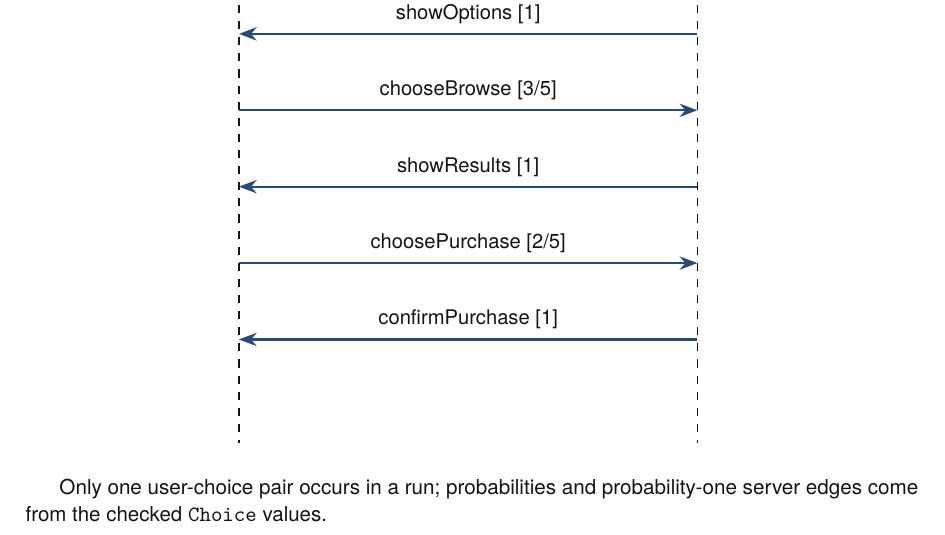
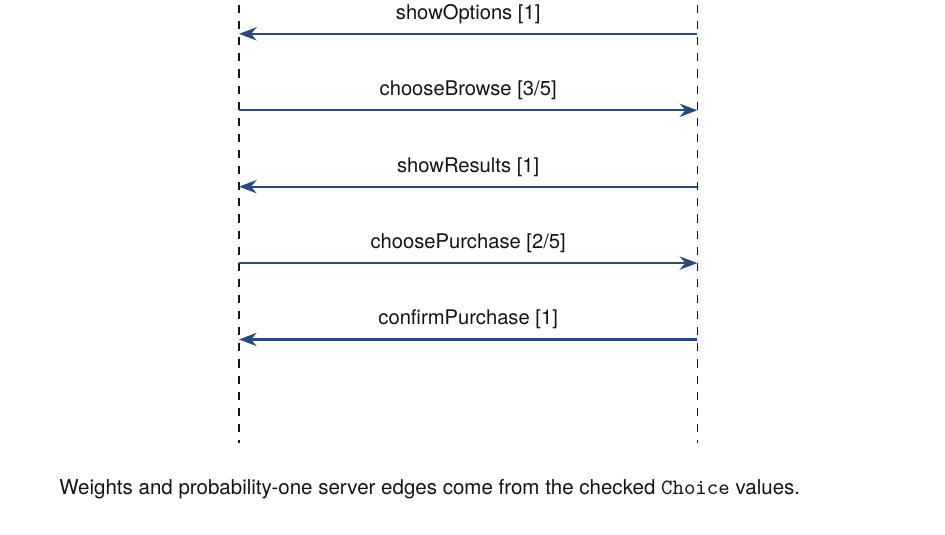
Before and after one commit to rfielding/leanFM, a LaTeX book (book/main.tex, which reads book/chapters/authoring-language.tex): part of page 38 of 140, cut so that both start at the same text. The pictures show the PDF file book/main.pdf that the author committed with the source.

Commit message:
Consolidate MDP probability figure explanations

```diff
--- a/book/chapters/authoring-language.tex
+++ b/book/chapters/authoring-language.tex
@@ -175,8 +175,8 @@ at weights 3:2, while each received message determines a single server action.
 }
 \end{center}
 
-Only one user-choice pair occurs in a run; probabilities and probability-one
-server edges come from the checked \texttt{Choice} values.
+Weights and probability-one server edges come from the checked
+\texttt{Choice} values.
 
 \begin{center}
 \AccessibleFigure{State diagram read from top to bottom. Start proceeds deterministically to request queued and then menu ready. Menu ready splits left to browse queued with probability three fifths and right to purchase queued with probability two fifths. Both branches then proceed deterministically through a ready state to a terminal state. Browse takes six synthetic milliseconds end to end. Purchase takes nine.}{%
```
Also changed, not shown: book/main-dark.pdf, book/main.pdf, book/chapters/authoring-language.tex (2 more changed lines).
